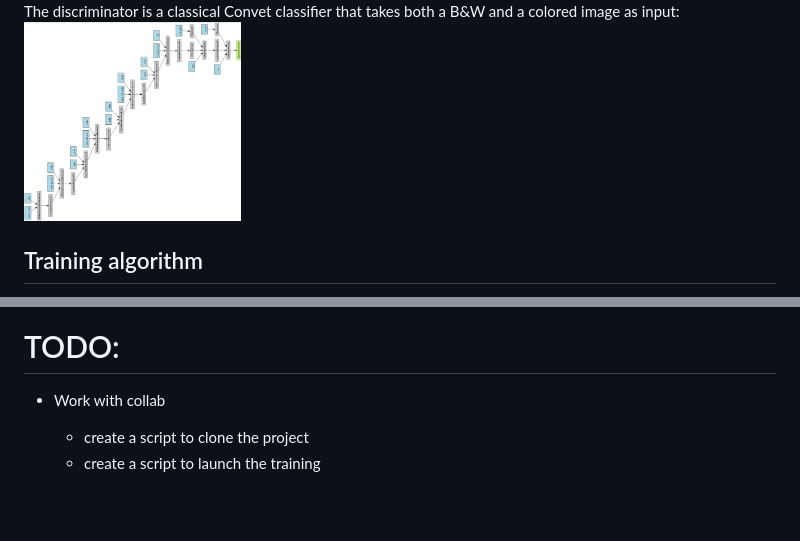
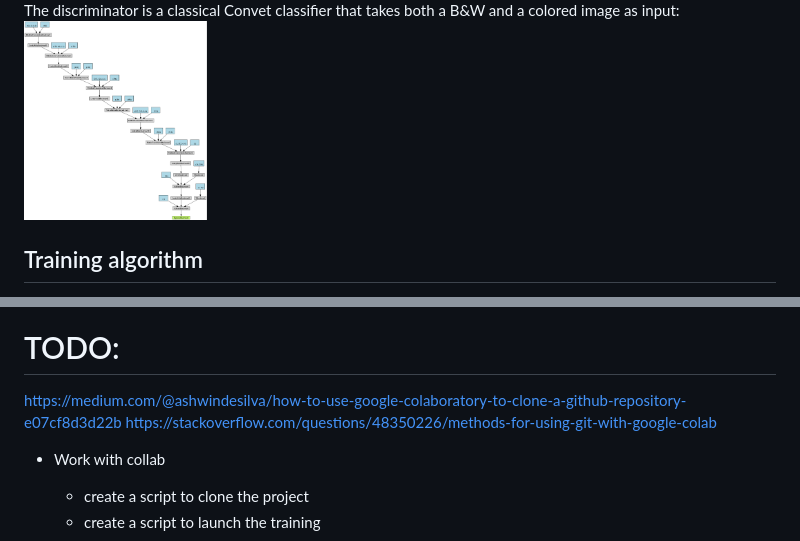
Before and after one commit to SachaIZADI/colorful-world-pix2pix, a Markdown page: README.md, 2 parts joined by grey strips. Drawn GitHub-style; pictures changed too: media/discriminator.png; blank space fills up the shorter version.

```diff
--- a/README.md
+++ b/README.md
@@ -62,6 +62,9 @@ That being said, contrary to the pix2pix paper, we did not implement any source
 
 # TODO:
 
+https://medium.com/@ashwindesilva/how-to-use-google-colaboratory-to-clone-a-github-repository-e07cf8d3d22b
+https://stackoverflow.com/questions/48350226/methods-for-using-git-with-google-colab
+
 - Work with collab
     - create a script to clone the project
     - create a script to launch the training
```
Also changed, not shown: other parts of README.md (+2 -2 lines), 1 other file.
